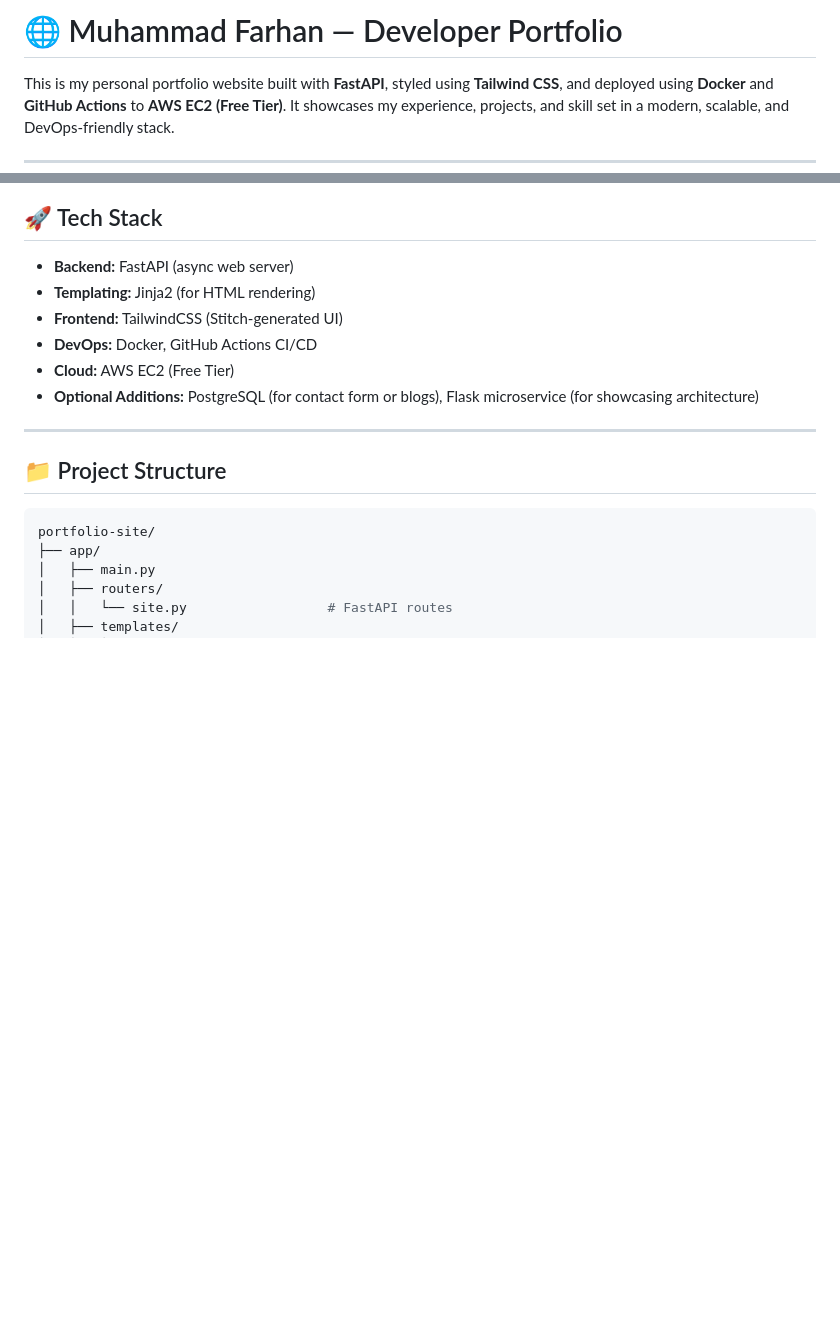
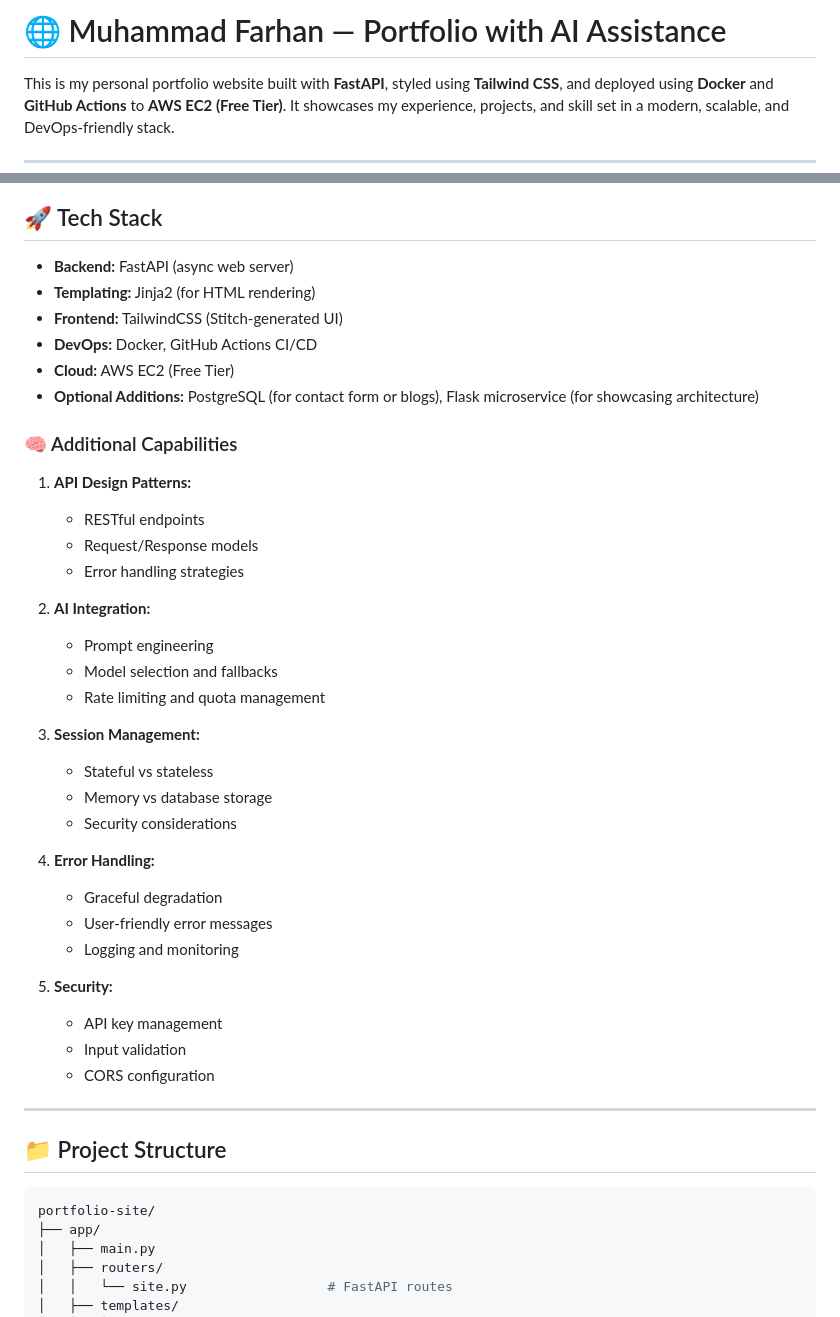
Before and after one commit to farhanalii/portfolio-site, a Markdown page: README.md, 2 parts joined by grey strips. Rendered like a GitHub page; blank space fills up the shorter version.

Commit message:
📝 Updated README

```diff
--- a/README.md
+++ b/README.md
@@ -1,4 +1,4 @@
-# 🌐 Muhammad Farhan — Developer Portfolio
+# 🌐 Muhammad Farhan — Portfolio with AI Assistance
 
 This is my personal portfolio website built with **FastAPI**, styled using **Tailwind CSS**, and deployed using **Docker** and **GitHub Actions** to **AWS EC2 (Free Tier)**. It showcases my experience, projects, and skill set in a modern, scalable, and DevOps-friendly stack.
 
@@ -12,6 +12,38 @@ This is my personal portfolio website built with **FastAPI**, styled using **Tai
 - **DevOps:** Docker, GitHub Actions CI/CD
 - **Cloud:** AWS EC2 (Free Tier)
 - **Optional Additions:** PostgreSQL (for contact form or blogs), Flask microservice (for showcasing architecture)
+
+### 🧠 Additional Capabilities
+
+1. **API Design Patterns:**
+
+   - RESTful endpoints
+   - Request/Response models
+   - Error handling strategies
+
+2. **AI Integration:**
+
+   - Prompt engineering
+   - Model selection and fallbacks
+   - Rate limiting and quota management
+
+3. **Session Management:**
+
+   - Stateful vs stateless
+   - Memory vs database storage
+   - Security considerations
+
+4. **Error Handling:**
+
+   - Graceful degradation
+   - User-friendly error messages
+   - Logging and monitoring
+
+5. **Security:**
+
+   - API key management
+   - Input validation
+   - CORS configuration
 
 ---
 
```
